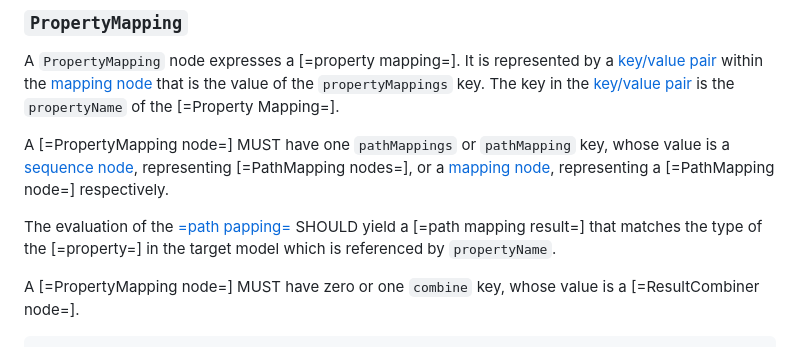
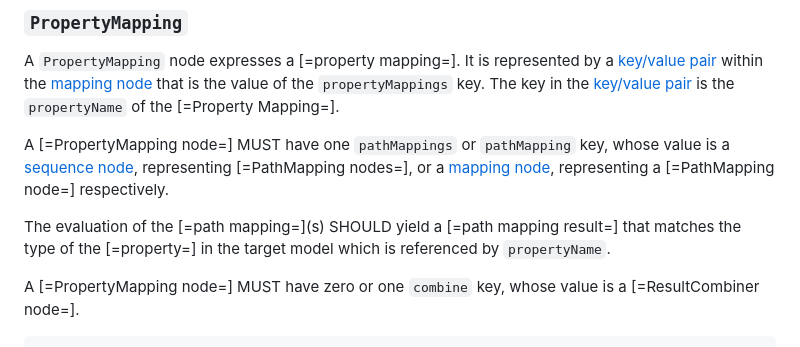
Before and after one commit to Geonovum/IMX-ModelMapping, a Markdown page: contents/mapping-yaml-specification.md, the part around the change. Drawn GitHub-style.

```diff
--- a/contents/mapping-yaml-specification.md
+++ b/contents/mapping-yaml-specification.md
@@ -152,7 +152,7 @@ A <dfn>`PropertyMapping` node</dfn> expresses a [=property mapping=]. It is repr
 
 A [=PropertyMapping node=] MUST have one `pathMappings` or `pathMapping` key, whose value is a [sequence node](https://yaml.org/spec/1.2.2/#sequence), representing [=PathMapping nodes=], or a [mapping node](https://yaml.org/spec/1.2.2/#mapping), representing a [=PathMapping node=] respectively.
 
-The evaluation of the [=path papping=](s) SHOULD yield a [=path mapping result=] that matches the type of the [=property=] in the target model which is referenced by `propertyName`.
+The evaluation of the [=path mapping=]\(s) SHOULD yield a [=path mapping result=] that matches the type of the [=property=] in the target model which is referenced by `propertyName`.
 
 A [=PropertyMapping node=] MUST have zero or one `combine` key, whose value is a [=ResultCombiner node=].
 
```
Also changed, not shown: contents/model-representation.md (+1 -1 lines).
